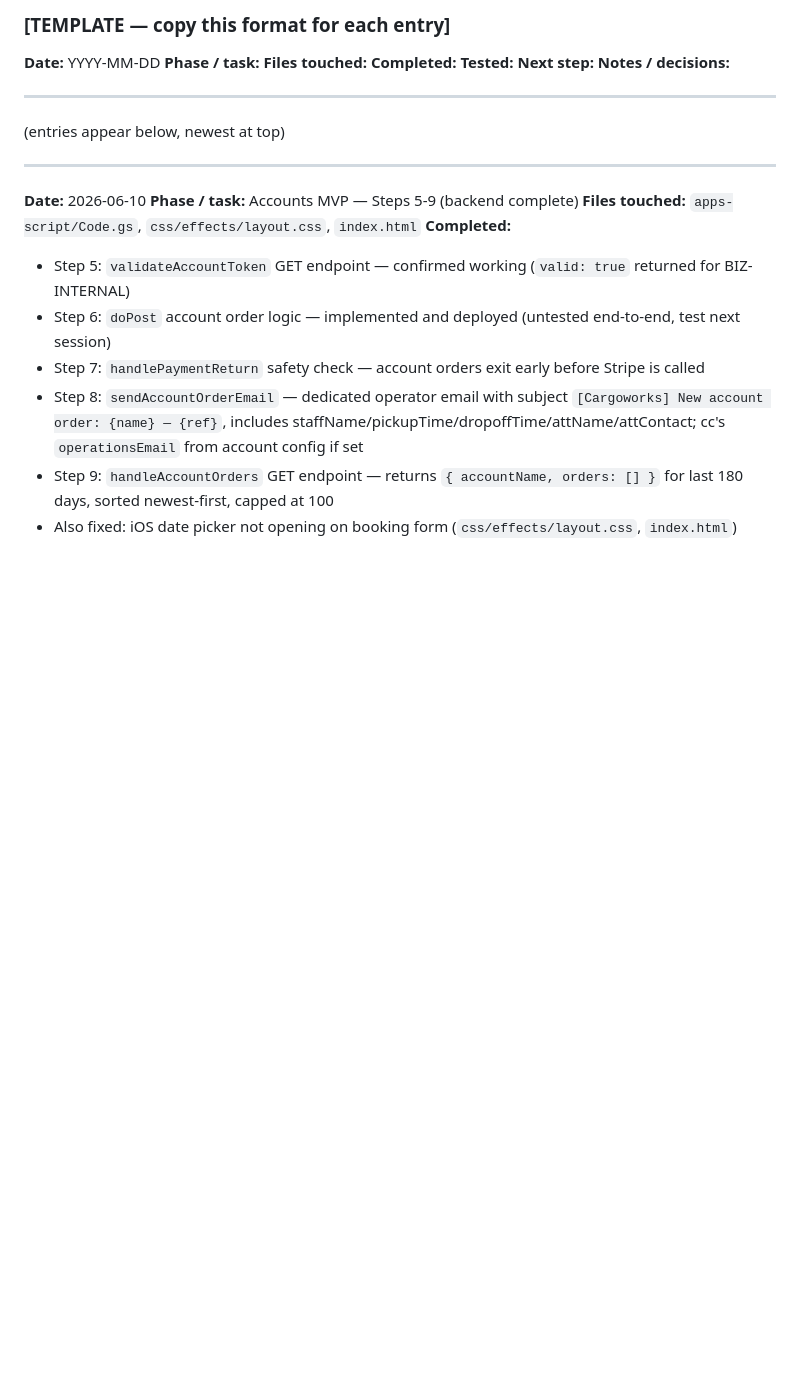
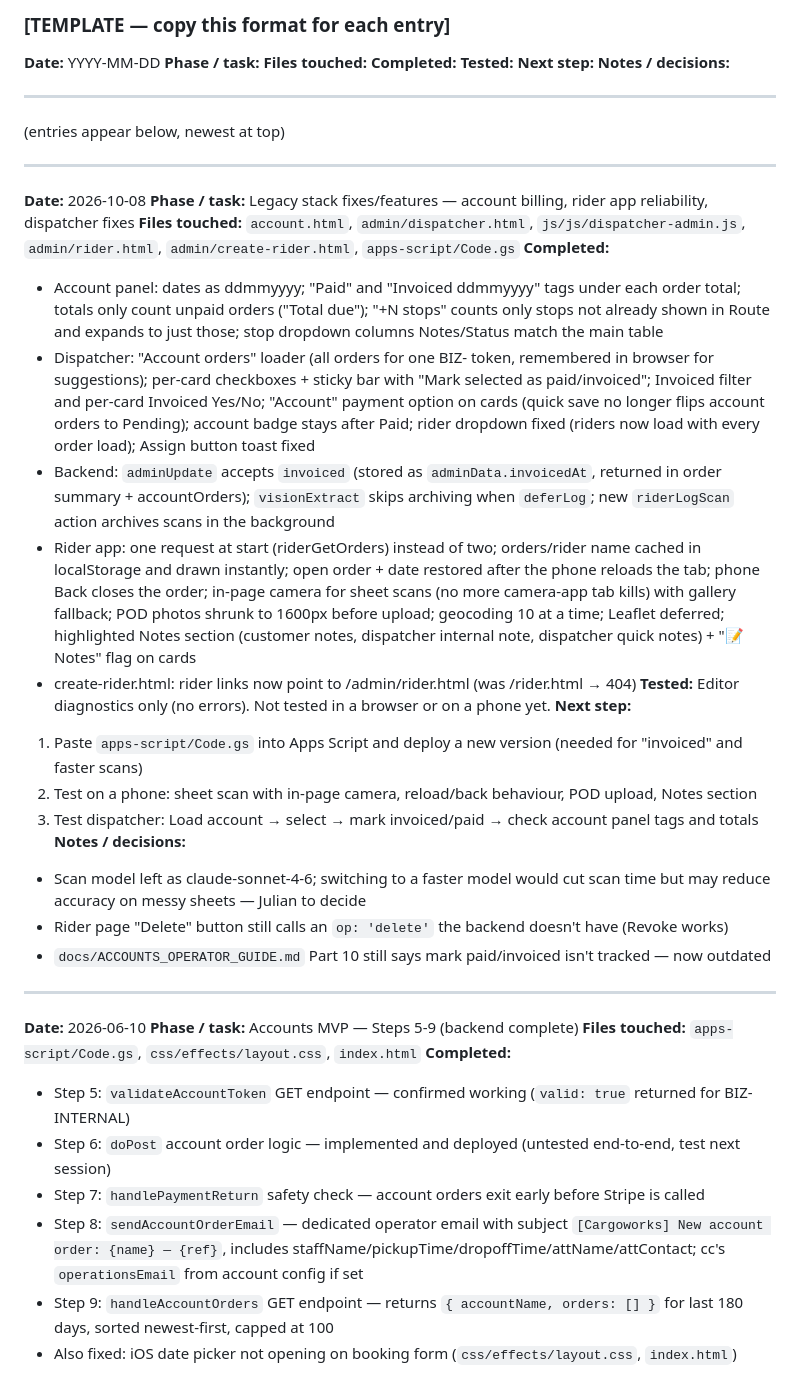
Before and after one commit to cw-jdaminelli/cargoworks.es, a Markdown page: docs/CLAUDE.md, the part around the change. GitHub-like rendering; blank space fills up the shorter version.

Commit message:
session log: 2026-10-08 account billing tools, rider app reliability, rider notes
Co-Authored-By: Claude Opus 5.5 <noreply@anthropic.com>

```diff
--- a/docs/CLAUDE.md
+++ b/docs/CLAUDE.md
@@ -294,6 +294,27 @@ If the user ends abruptly, Claude Code still writes the log entry from what was
 
 ---
 
+**Date:** 2026-10-08
+**Phase / task:** Legacy stack fixes/features — account billing, rider app reliability, dispatcher fixes
+**Files touched:** `account.html`, `admin/dispatcher.html`, `js/js/dispatcher-admin.js`, `admin/rider.html`, `admin/create-rider.html`, `apps-script/Code.gs`
+**Completed:**
+- Account panel: dates as ddmmyyyy; "Paid" and "Invoiced ddmmyyyy" tags under each order total; totals only count unpaid orders ("Total due"); "+N stops" counts only stops not already shown in Route and expands to just those; stop dropdown columns Notes/Status match the main table
+- Dispatcher: "Account orders" loader (all orders for one BIZ- token, remembered in browser for suggestions); per-card checkboxes + sticky bar with "Mark selected as paid/invoiced"; Invoiced filter and per-card Invoiced Yes/No; "Account" payment option on cards (quick save no longer flips account orders to Pending); account badge stays after Paid; rider dropdown fixed (riders now load with every order load); Assign button toast fixed
+- Backend: `adminUpdate` accepts `invoiced` (stored as `adminData.invoicedAt`, returned in order summary + accountOrders); `visionExtract` skips archiving when `deferLog`; new `riderLogScan` action archives scans in the background
+- Rider app: one request at start (riderGetOrders) instead of two; orders/rider name cached in localStorage and drawn instantly; open order + date restored after the phone reloads the tab; phone Back closes the order; in-page camera for sheet scans (no more camera-app tab kills) with gallery fallback; POD photos shrunk to 1600px before upload; geocoding 10 at a time; Leaflet deferred; highlighted Notes section (customer notes, dispatcher internal note, dispatcher quick notes) + "📝 Notes" flag on cards
+- create-rider.html: rider links now point to /admin/rider.html (was /rider.html → 404)
+**Tested:** Editor diagnostics only (no errors). Not tested in a browser or on a phone yet.
+**Next step:**
+1. Paste `apps-script/Code.gs` into Apps Script and deploy a new version (needed for "invoiced" and faster scans)
+2. Test on a phone: sheet scan with in-page camera, reload/back behaviour, POD upload, Notes section
+3. Test dispatcher: Load account → select → mark invoiced/paid → check account panel tags and totals
+**Notes / decisions:**
+- Scan model left as claude-sonnet-4-6; switching to a faster model would cut scan time but may reduce accuracy on messy sheets — Julian to decide
+- Rider page "Delete" button still calls an `op: 'delete'` the backend doesn't have (Revoke works)
+- `docs/ACCOUNTS_OPERATOR_GUIDE.md` Part 10 still says mark paid/invoiced isn't tracked — now outdated
+
+---
+
 **Date:** 2026-06-10
 **Phase / task:** Accounts MVP — Steps 5-9 (backend complete)
 **Files touched:** `apps-script/Code.gs`, `css/effects/layout.css`, `index.html`
```
